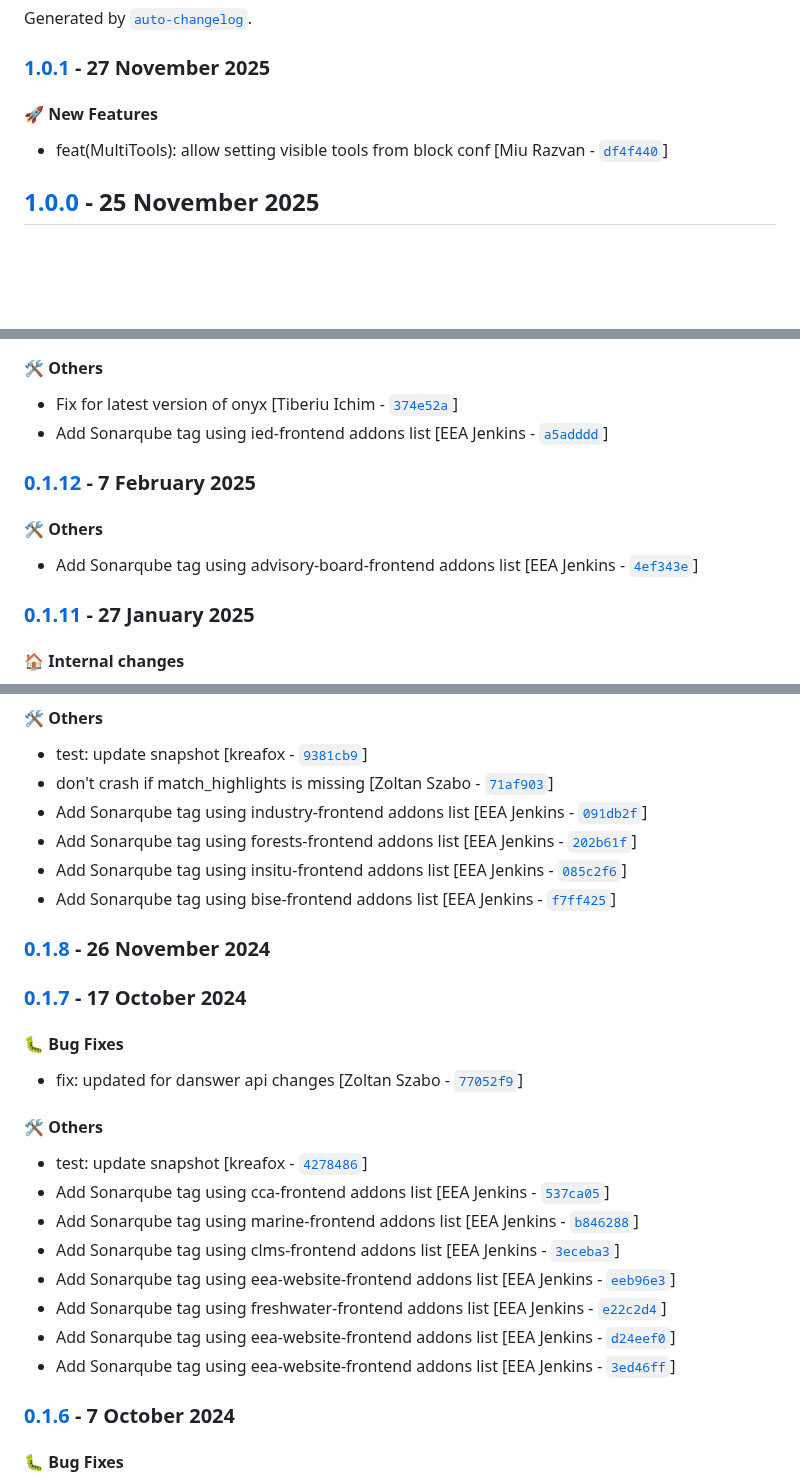
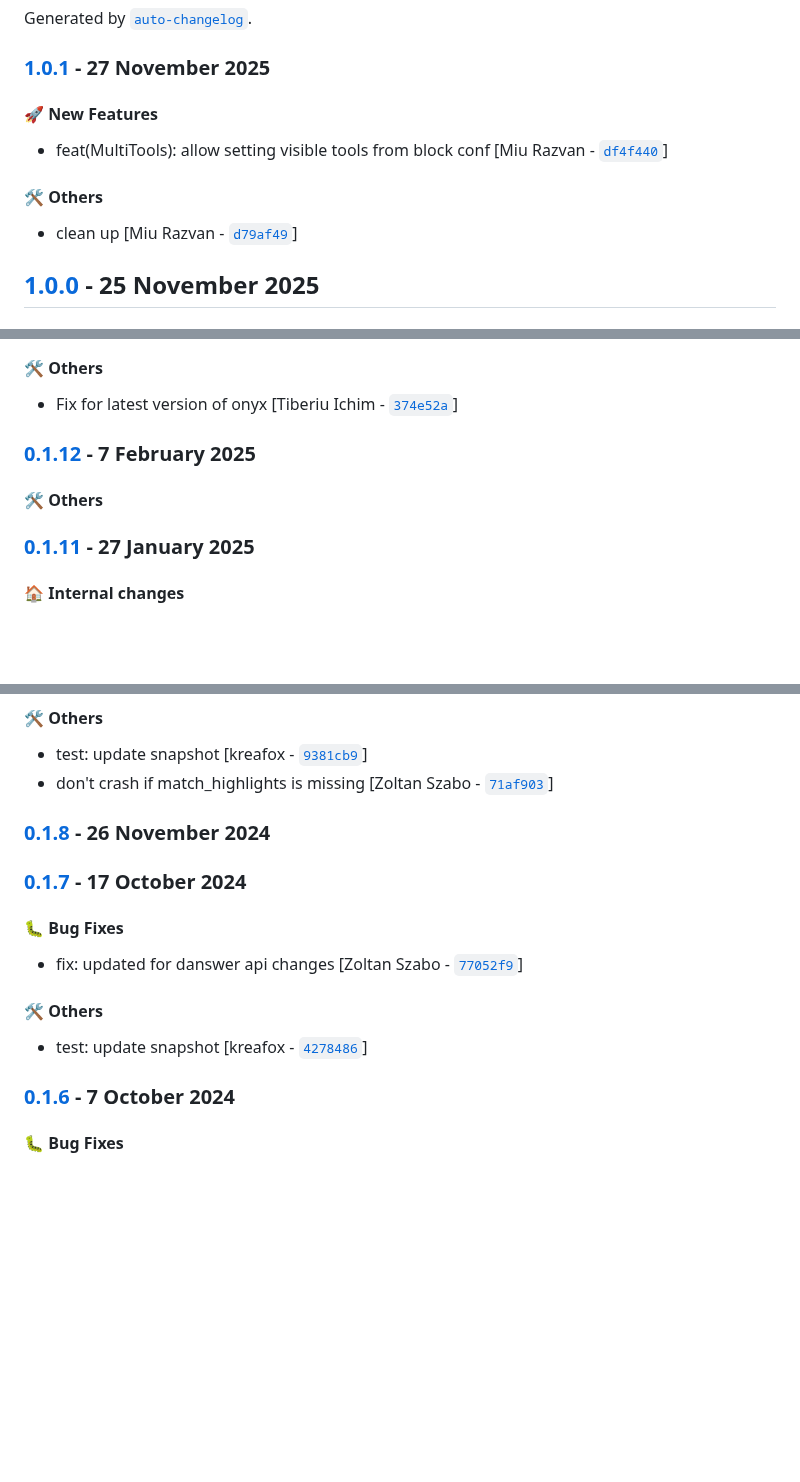
Before and after one commit to eea/volto-chatbot, a Markdown page: CHANGELOG.md, 3 parts joined by grey strips. Drawn GitHub-style; blank space fills up the shorter version.

Commit message:
Automated release 1.0.1

```diff
--- a/CHANGELOG.md
+++ b/CHANGELOG.md
@@ -10,6 +10,9 @@ Generated by [`auto-changelog`](https://github.com/CookPete/auto-changelog).
 
 - feat(MultiTools): allow setting visible tools from block conf [Miu Razvan - [`df4f440`](https://github.com/eea/volto-chatbot/commit/df4f440db601fc3f11c2ac6aa8689b646faebf9d)]
 
+#### :hammer_and_wrench: Others
+
+- clean up [Miu Razvan - [`d79af49`](https://github.com/eea/volto-chatbot/commit/d79af498811d8f7acbece14efda357b2572a73d2)]
 ## [1.0.0](https://github.com/eea/volto-chatbot/compare/0.6.1...1.0.0) - 25 November 2025
 
 #### :rocket: New Features
@@ -519,12 +520,10 @@ Generated by [`auto-changelog`](https://github.com/CookPete/auto-changelog).
 #### :hammer_and_wrench: Others
 
 - Fix for latest version of onyx [Tiberiu Ichim - [`374e52a`](https://github.com/eea/volto-chatbot/commit/374e52a8287420deee2b3c527588f93742ed2044)]
-- Add Sonarqube tag using ied-frontend addons list [EEA Jenkins - [`a5adddd`](https://github.com/eea/volto-chatbot/commit/a5adddde64eb0e7441f3852208e5a28fc0960513)]
 ### [0.1.12](https://github.com/eea/volto-chatbot/compare/0.1.11...0.1.12) - 7 February 2025
 
 #### :hammer_and_wrench: Others
 
-- Add Sonarqube tag using advisory-board-frontend addons list [EEA Jenkins - [`4ef343e`](https://github.com/eea/volto-chatbot/commit/4ef343e7a1ad256ab401385e2e087b69fd55f393)]
 ### [0.1.11](https://github.com/eea/volto-chatbot/compare/0.1.10...0.1.11) - 27 January 2025
 
 #### :house: Internal changes
@@ -559,10 +558,6 @@ Generated by [`auto-changelog`](https://github.com/CookPete/auto-changelog).
 
 - test: update snapshot [kreafox - [`9381cb9`](https://github.com/eea/volto-chatbot/commit/9381cb90a4d753c1e76d0c62c142f559fb392032)]
 - don't crash if match_highlights is missing [Zoltan Szabo - [`71af903`](https://github.com/eea/volto-chatbot/commit/71af9037338364795075c8522e0e50cdf3bd9560)]
-- Add Sonarqube tag using industry-frontend addons list [EEA Jenkins - [`091db2f`](https://github.com/eea/volto-chatbot/commit/091db2f4847d865bf3323f93d56f3e7436bff4b8)]
-- Add Sonarqube tag using forests-frontend addons list [EEA Jenkins - [`202b61f`](https://github.com/eea/volto-chatbot/commit/202b61f0d8ae10b2d52e071d83c994593c30d19d)]
-- Add Sonarqube tag using insitu-frontend addons list [EEA Jenkins - [`085c2f6`](https://github.com/eea/volto-chatbot/commit/085c2f6e2aeec856525487de19251d661d438361)]
-- Add Sonarqube tag using bise-frontend addons list [EEA Jenkins - [`f7ff425`](https://github.com/eea/volto-chatbot/commit/f7ff4253866f3a69152e24024ce5c0cac40455b8)]
 ### [0.1.8](https://github.com/eea/volto-chatbot/compare/0.1.7...0.1.8) - 26 November 2024
 
 ### [0.1.7](https://github.com/eea/volto-chatbot/compare/0.1.6...0.1.7) - 17 October 2024
@@ -574,13 +569,6 @@ Generated by [`auto-changelog`](https://github.com/CookPete/auto-changelog).
 #### :hammer_and_wrench: Others
 
 - test: update snapshot [kreafox - [`4278486`](https://github.com/eea/volto-chatbot/commit/4278486073e7e7911d136a781cfe70cd1c6c1a1a)]
-- Add Sonarqube tag using cca-frontend addons list [EEA Jenkins - [`537ca05`](https://github.com/eea/volto-chatbot/commit/537ca05e2a5aae8bb7b70ff9660f3d6185eb0e79)]
-- Add Sonarqube tag using marine-frontend addons list [EEA Jenkins - [`b846288`](https://github.com/eea/volto-chatbot/commit/b846288fd9dc712712bb271e0dcb4e0247d8410d)]
-- Add Sonarqube tag using clms-frontend addons list [EEA Jenkins - [`3eceba3`](https://github.com/eea/volto-chatbot/commit/3eceba38c461e2faf8056df73b9e684244cda028)]
-- Add Sonarqube tag using eea-website-frontend addons list [EEA Jenkins - [`eeb96e3`](https://github.com/eea/volto-chatbot/commit/eeb96e3b35b513dd8baecf83bfa17943454f6c3a)]
-- Add Sonarqube tag using freshwater-frontend addons list [EEA Jenkins - [`e22c2d4`](https://github.com/eea/volto-chatbot/commit/e22c2d4f54b50ec9085f309a7e20580cdd83850b)]
-- Add Sonarqube tag using eea-website-frontend addons list [EEA Jenkins - [`d24eef0`](https://github.com/eea/volto-chatbot/commit/d24eef031076d1991b52dfadf0ae8b89d8db7fa4)]
-- Add Sonarqube tag using eea-website-frontend addons list [EEA Jenkins - [`3ed46ff`](https://github.com/eea/volto-chatbot/commit/3ed46ff8d4e8c49ffa4762e75ef1178adf160ebe)]
 ### [0.1.6](https://github.com/eea/volto-chatbot/compare/0.1.5...0.1.6) - 7 October 2024
 
 #### :bug: Bug Fixes
```
Also changed, not shown: other parts of CHANGELOG.md (+0 -3 lines).
